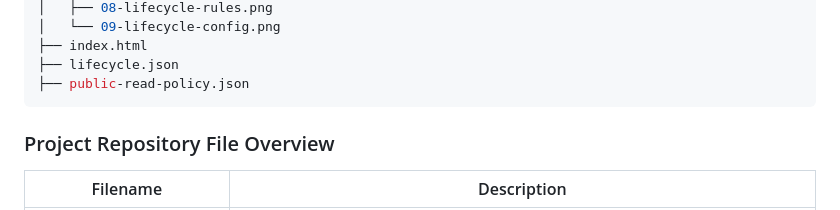
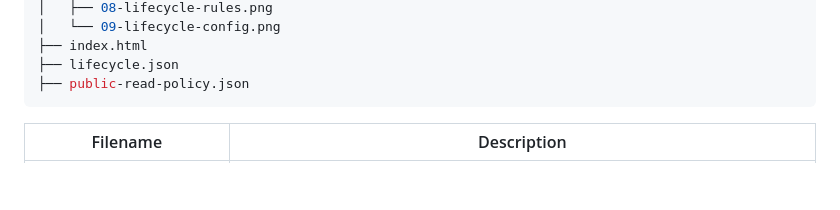
Before and after one commit to arkb2023/aws-assignments, a Markdown page: m6-a03-s3-static-hosting-lifecycle/README.md, the part around the change. Rendered like a GitHub page; blank space fills up the shorter version.

Commit message:
typo fixed

````diff
--- a/m6-a03-s3-static-hosting-lifecycle/README.md
+++ b/m6-a03-s3-static-hosting-lifecycle/README.md
@@ -46,9 +46,6 @@ $ tree
 ├── lifecycle.json
 ├── public-read-policy.json
 ```
-
-### Project Repository File Overview
-
 | Filename | Description |
 |----------|-------------|
 | [`README.md`](README.md) | Documentation outlining the S3 static website setup, bucket policies, lifecycle rules, and access control. Includes AWS CLI commands, screenshots, and cleanup instructions. |
````
